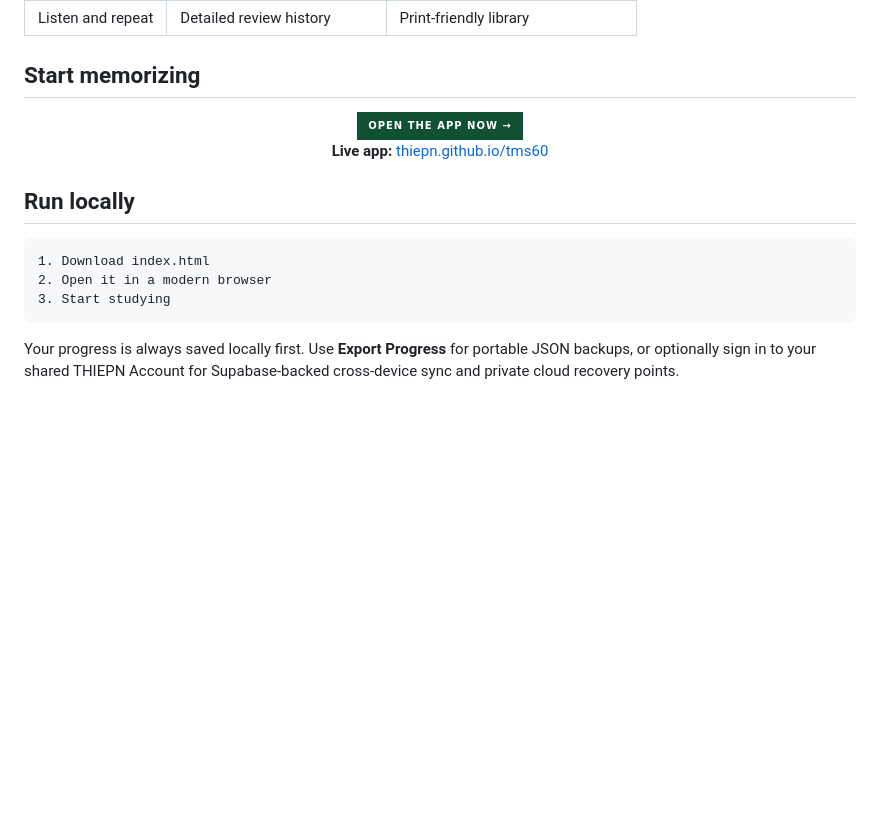
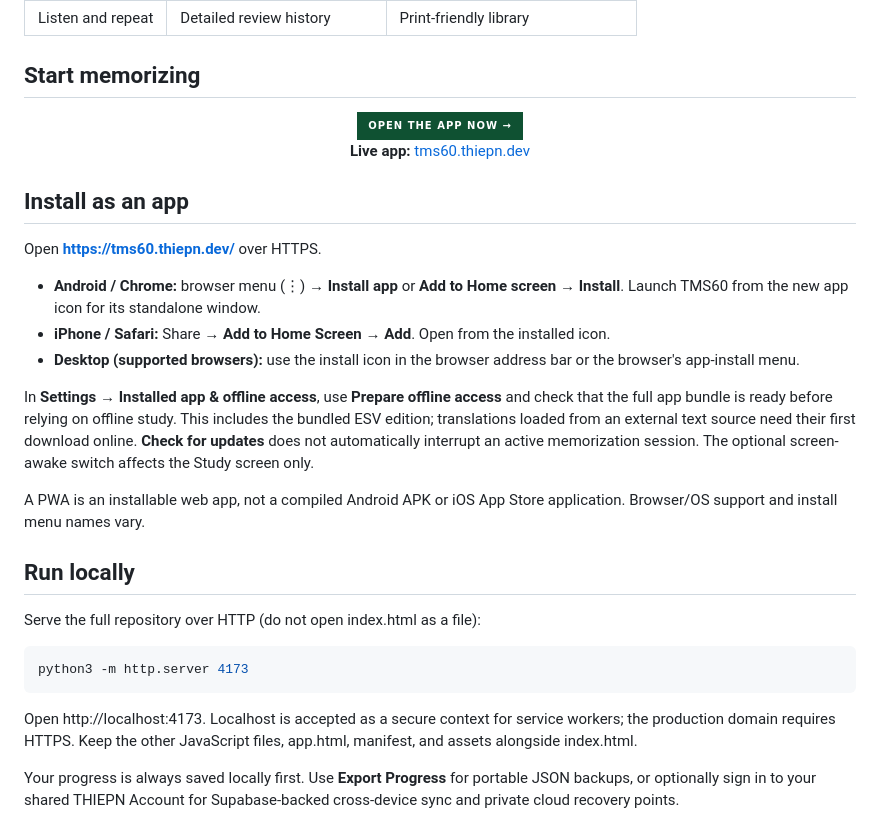
Before and after one commit to thiepn/tms60, a Markdown page: README.md, the part around one of its changes. Rendered like a GitHub page; badges without logos; blank space fills up the shorter version.

Commit message:
Document actual PWA installation and offline study workflow

````diff
--- a/README.md
+++ b/README.md
@@ -54,17 +54,31 @@ It guides each verse through a structured progression:
   <img src="https://img.shields.io/badge/OPEN%20THE%20APP%20NOW%20%E2%86%92-0f5132?style=for-the-badge&logo=bookstack&logoColor=white" height="60" alt="Open the app now">
 </a>
 
-**Live app:** [thiepn.github.io/tms60](https://thiepn.github.io/tms60/)
+**Live app:** [tms60.thiepn.dev](https://tms60.thiepn.dev/)
 
 </div>
 
+## Install as an app
+
+Open **https://tms60.thiepn.dev/** over HTTPS.
+
+- **Android / Chrome:** browser menu (⋮) → **Install app** or **Add to Home screen** → **Install**. Launch TMS60 from the new app icon for its standalone window.
+- **iPhone / Safari:** Share → **Add to Home Screen** → **Add**. Open from the installed icon.
+- **Desktop (supported browsers):** use the install icon in the browser address bar or the browser's app-install menu.
+
+In **Settings → Installed app & offline access**, use **Prepare offline access** and check that the full app bundle is ready before relying on offline study. This includes the bundled ESV edition; translations loaded from an external text source need their first download online. **Check for updates** does not automatically interrupt an active memorization session. The optional screen-awake switch affects the Study screen only.
+
+A PWA is an installable web app, not a compiled Android APK or iOS App Store application. Browser/OS support and install menu names vary.
+
 ## Run locally
 
-```text
-1. Download index.html
-2. Open it in a modern browser
-3. Start studying
+Serve the full repository over HTTP (do not open index.html as a file):
+
+```sh
+python3 -m http.server 4173
 ```
+
+Open http://localhost:4173. Localhost is accepted as a secure context for service workers; the production domain requires HTTPS. Keep the other JavaScript files, app.html, manifest, and assets alongside index.html.
 
 Your progress is always saved locally first. Use **Export Progress** for portable JSON backups, or optionally sign in to your shared THIEPN Account for Supabase-backed cross-device sync and private cloud recovery points.
 
````
Also changed, not shown: other parts of README.md (+2 -2 lines).
